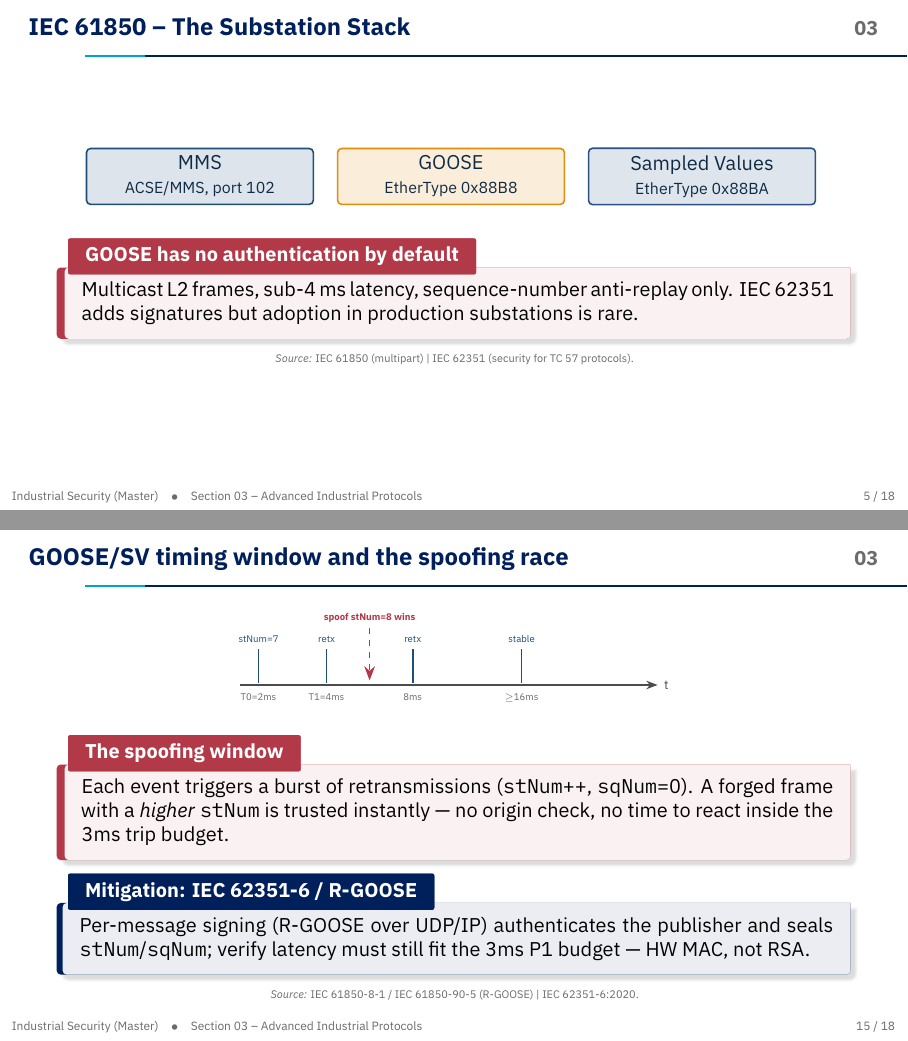
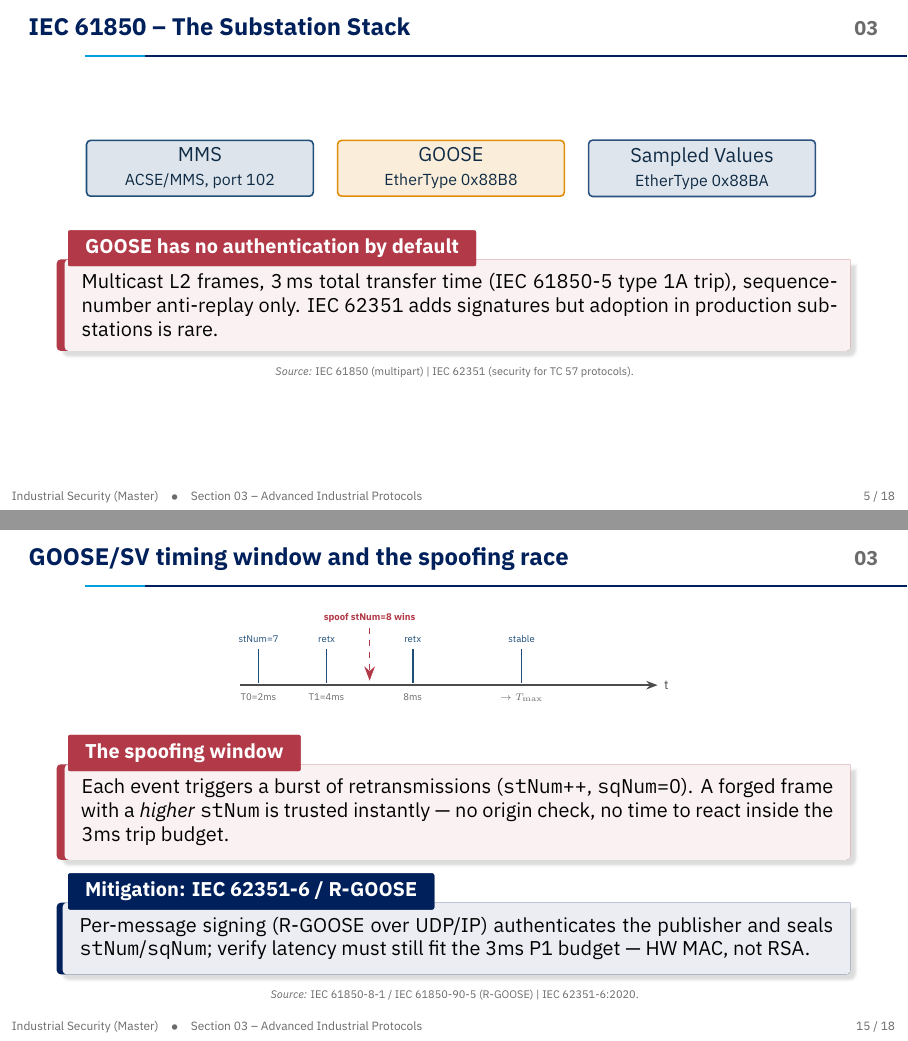
Before and after one commit to mniedermaier/industrialSecurityLecture, LaTeX slides (master/sections/03-advanced-protocols/slides.tex): pages 8 and 21 of 25, joined at a grey line. Compiled offline with XeLaTeX.

Commit message:
slides: Master mid-priority content fixes
- 03 GOOSE notebox: precise IEC 61850-5 timing -- 3 ms total transfer
  time for type 1A trip class -- replaces vague "sub-4 ms" wording.
- 03 GOOSE timing diagram: last tick is "-> T_max" (the steady-state
  heartbeat in seconds), not "16 ms" (the publisher's retransmit
  interval reaches T_max, not 16 ms specifically).
- 05 CCE diagram: remove the closing arrow p4 -> p1. CCE is a
  sequential four-step process (Bochman & Freeman 2021), not a
  cycle -- the loop arrow misrepresented the methodology.

Co-Authored-By: Claude Opus 4.7 (1M context) <noreply@anthropic.com>

```diff
--- a/master/sections/03-advanced-protocols/slides.tex
+++ b/master/sections/03-advanced-protocols/slides.tex
@@ -62,7 +62,7 @@ Each session derives a key from challenges in the handshake -- but the key deriv
 \end{tikzpicture}
 \vspace{2mm}
 \begin{importantbox}{GOOSE has no authentication by default}
-Multicast L2 frames, sub-4\,ms latency, sequence-number anti-replay only. IEC 62351 adds signatures but adoption in production substations is rare.
+Multicast L2 frames, 3\,ms total transfer time (IEC 61850-5 type 1A trip), sequence-number anti-replay only. IEC 62351 adds signatures but adoption in production substations is rare.
 \end{importantbox}
 \source{IEC 61850 (multipart) \textbar{} IEC 62351 (security for TC 57 protocols).}
 \end{frame}
@@ -238,7 +238,7 @@ Later firmware adds a non-derivable nonce and binds the digest to TLS transport
 \centering
 \begin{tikzpicture}[font=\scriptsize, node distance=0mm, scale=0.8, transform shape]
   \draw[axisline] (0,0) -- (9.2,0) node[right] {t};
-  \foreach \x/\lbl/\dt in {0.4/{stNum=7}/T0=2ms, 1.9/{retx}/T1=4ms, 3.8/{retx}/8ms, 6.2/{stable}/$\geq$16ms}{
+  \foreach \x/\lbl/\dt in {0.4/{stNum=7}/T0=2ms, 1.9/{retx}/T1=4ms, 3.8/{retx}/8ms, 6.2/{stable}/$\to T_{\max}$}{
     \draw[isOT, thick] (\x,0.05) -- (\x,0.8);
     \node[isOT, font=\tiny, anchor=south] at (\x,0.8) {\lbl};
     \node[isMute, font=\tiny, anchor=north] at (\x,-0.05) {\dt};
```
Also changed, not shown: master/sections/05-secure-by-design/slides.tex (+0 -1 lines).
